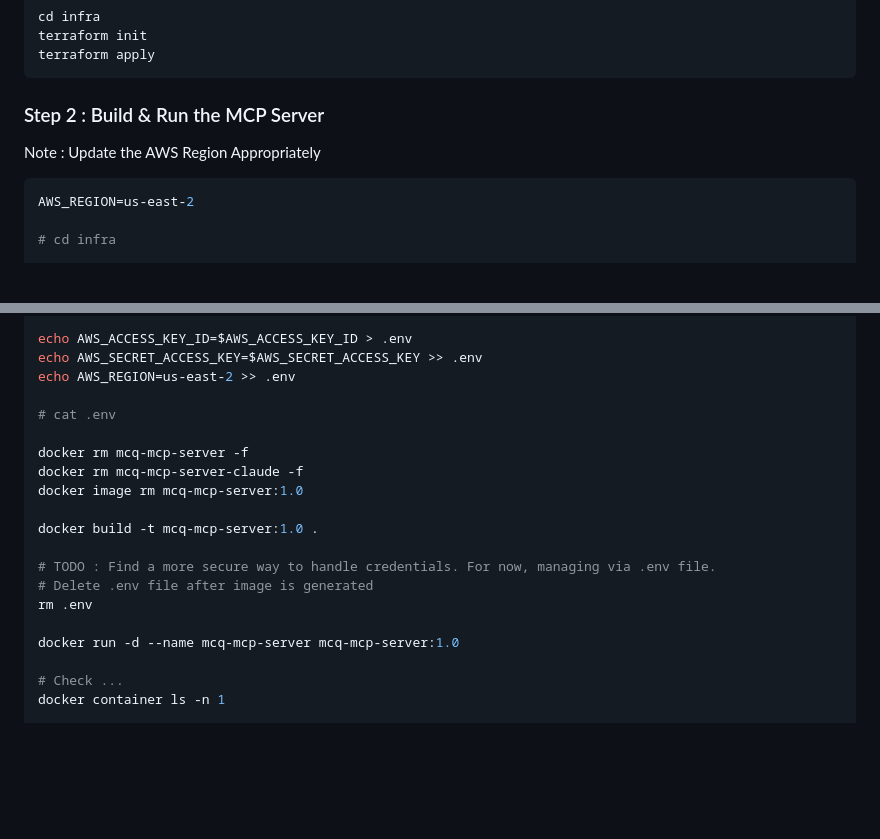
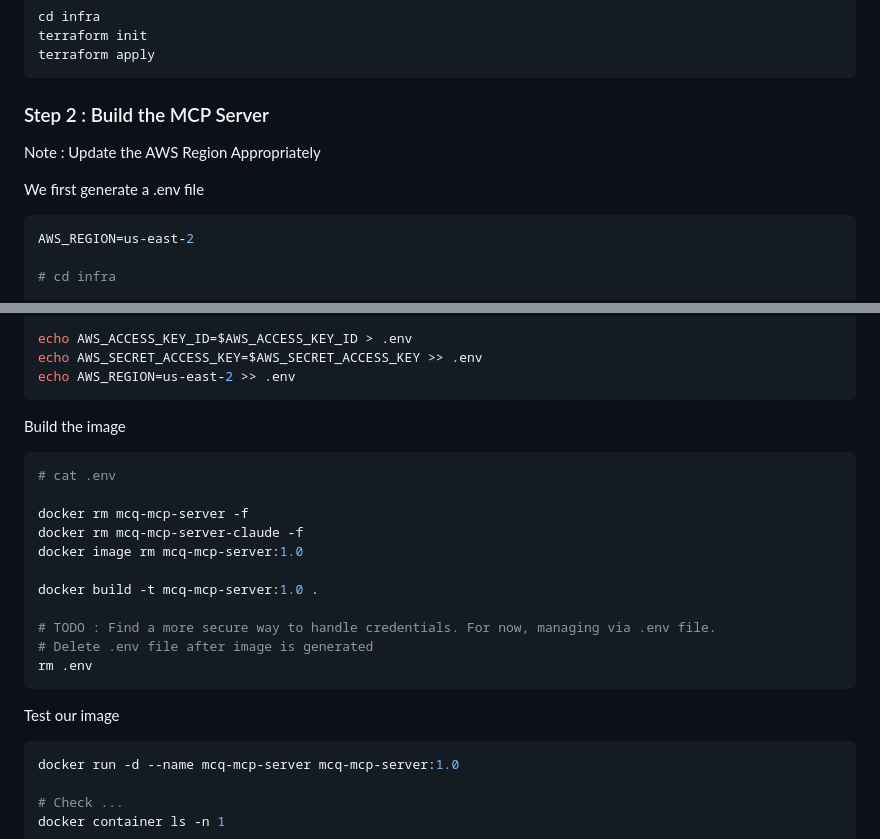
Before and after one commit to techwiselab/mcq-mgr, a Markdown page: ReadMe.md, 2 parts joined by grey strips. GitHub-like rendering; blank space fills up the shorter version.

````diff
--- a/ReadMe.md
+++ b/ReadMe.md
@@ -33,10 +33,11 @@ cd infra
 terraform init
 terraform apply
 ```
-### Step 2 : Build & Run the MCP Server
+### Step 2 : Build the MCP Server
 
 Note : Update the AWS Region Appropriately
 
+We first generate a .env file
 ```sh
 AWS_REGION=us-east-2
 
@@ -56,7 +57,10 @@ cd mcp-server
 echo AWS_ACCESS_KEY_ID=$AWS_ACCESS_KEY_ID > .env
 echo AWS_SECRET_ACCESS_KEY=$AWS_SECRET_ACCESS_KEY >> .env
 echo AWS_REGION=us-east-2 >> .env
+```
 
+Build the image
+```sh
 # cat .env
 
 docker rm mcq-mcp-server -f
@@ -68,7 +72,11 @@ docker build -t mcq-mcp-server:1.0 .
 # TODO : Find a more secure way to handle credentials. For now, managing via .env file.
 # Delete .env file after image is generated
 rm .env
+```
 
+Test our image
+
+```sh
 docker run -d --name mcq-mcp-server mcq-mcp-server:1.0
 
 # Check ...
````
Also changed, not shown: other parts of ReadMe.md (+0 -3 lines).
